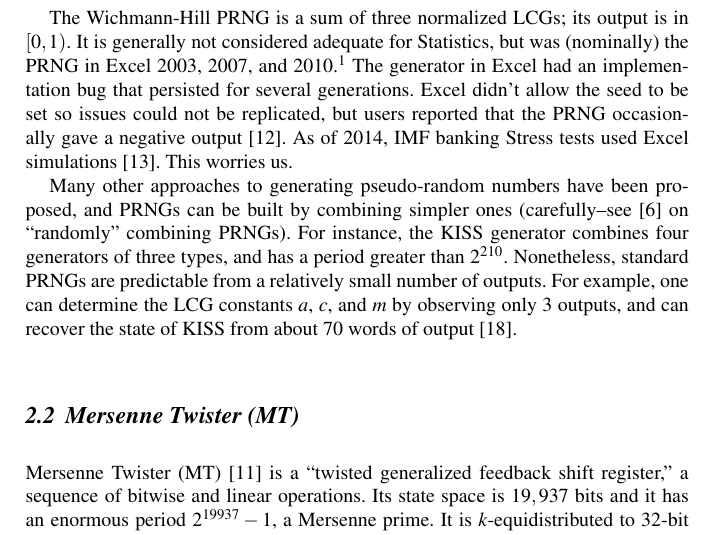
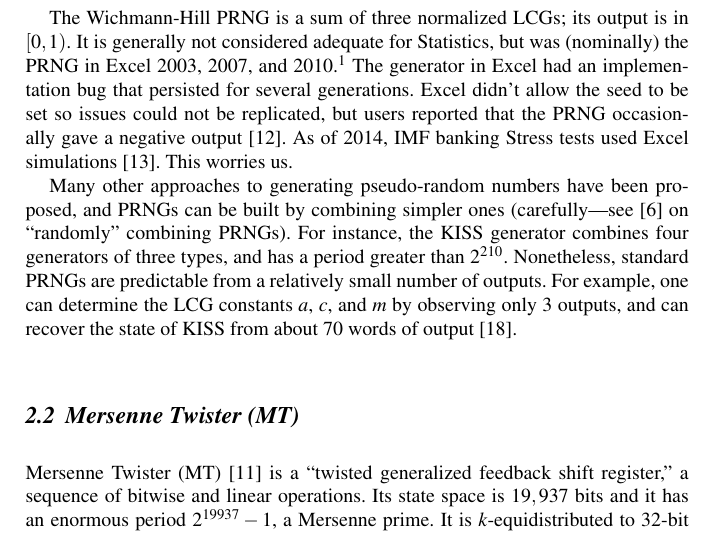
Before and after one commit to kellieotto/ISNPS-4, a LaTeX document (proceedings/author.tex): part of page 4 of 11, cut so that both start at the same text. Compiled offline with pdfLaTeX.

Commit message:
changed en-dash to em-dash

```diff
--- a/proceedings/author.tex
+++ b/proceedings/author.tex
@@ -215,7 +215,7 @@ As of 2014, IMF banking Stress tests used Excel simulations \cite{ong14}.
 This worries us.
 
 Many other approaches to generating pseudo-random numbers have been
-proposed, and PRNGs can be built by combining simpler ones (carefully--see \cite{knuth_art_1997} on ``randomly'' combining PRNGs).
+proposed, and PRNGs can be built by combining simpler ones (carefully---see \cite{knuth_art_1997} on ``randomly'' combining PRNGs).
 For instance, the KISS generator combines four generators of three types, and has a period greater than $2^{210}$.
 Nonetheless, standard PRNGs are predictable from a relatively small number of outputs.
 For example, one can determine the LCG constants $a$, $c$, and $m$ by observing only 3 outputs,
```
Also changed, not shown: proceedings/author.pdf.
